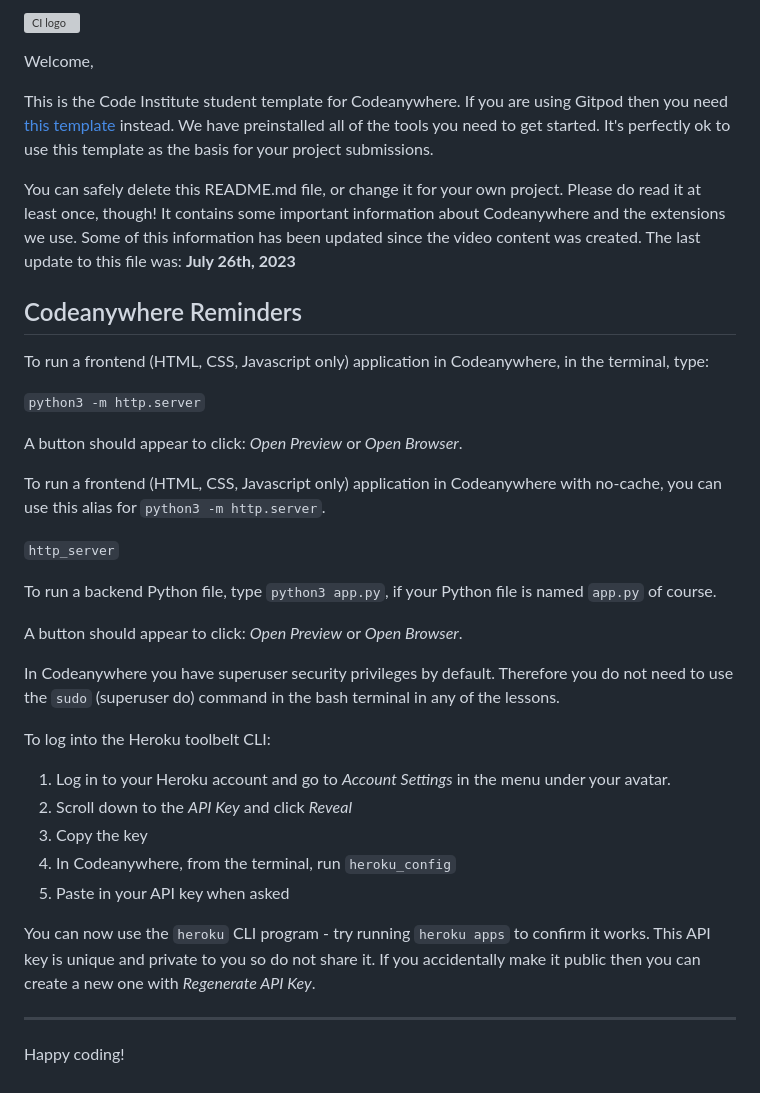
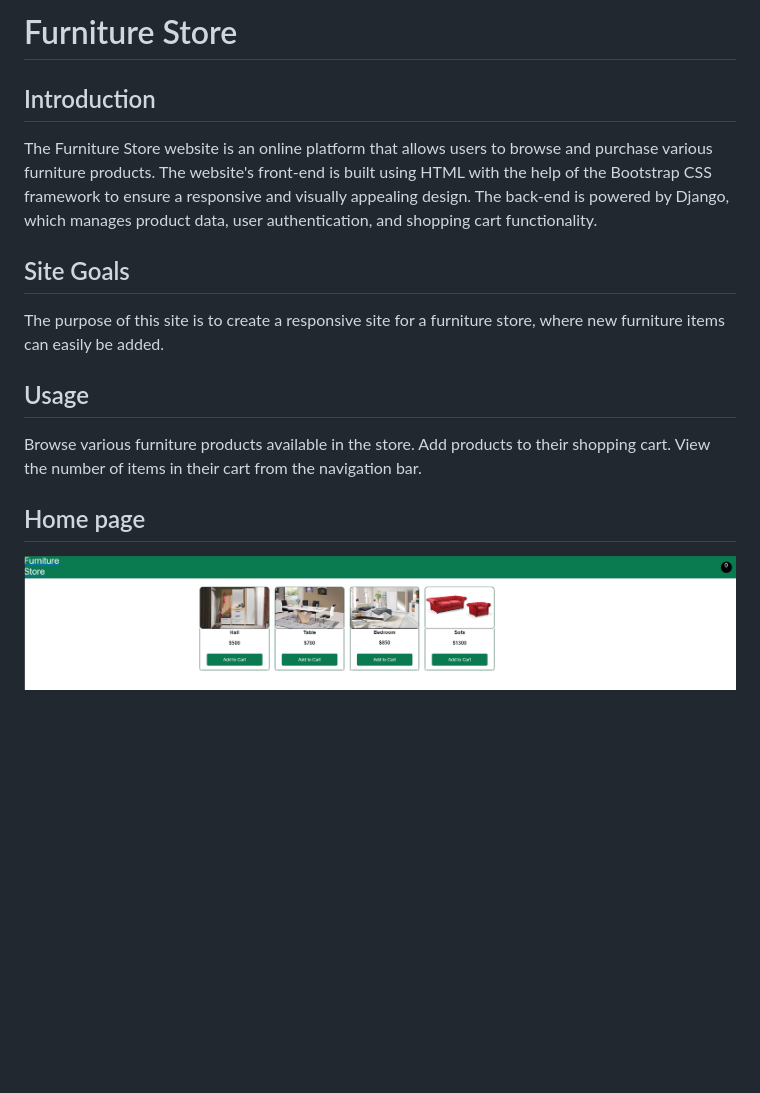
Before and after one commit to Sluveek/Furniture-store, a Markdown page: README.md, the part around the change. Rendered like a GitHub page; pictures changed too: media/img/Screen1.png (added); blank space fills up the shorter version; grey boxes are pictures that could not be loaded.

Commit message:
Create Readme document

```diff
--- a/README.md
+++ b/README.md
@@ -1,39 +1,18 @@
-![CI logo](https://codeinstitute.s3.amazonaws.com/fullstack/ci_logo_small.png)
+# Furniture Store
+## Introduction
 
-Welcome,
+The Furniture Store website is an online platform that allows users to browse and purchase various furniture products. The website's front-end is built using HTML with the help of the Bootstrap CSS framework to ensure a responsive and visually appealing design. The back-end is powered by Django, which manages product data, user authentication, and shopping cart functionality.
 
-This is the Code Institute student template for Codeanywhere. If you are using Gitpod then you need [this template](https://github.com/Code-Institute-Org/gitpod-full-template) instead.  We have preinstalled all of the tools you need to get started. It's perfectly ok to use this template as the basis for your project submissions.
+## Site Goals
 
-You can safely delete this README.md file, or change it for your own project. Please do read it at least once, though! It contains some important information about Codeanywhere and the extensions we use. Some of this information has been updated since the video content was created. The last update to this file was: **July 26th, 2023**
+The purpose of this site is to create a responsive site for a furniture store, where new furniture items can easily be added.
 
-## Codeanywhere Reminders
+## Usage
 
-To run a frontend (HTML, CSS, Javascript only) application in Codeanywhere, in the terminal, type:
+Browse various furniture products available in the store.
+Add products to their shopping cart.
+View the number of items in their cart from the navigation bar.
 
-`python3 -m http.server`
+## Home page
 
-A button should appear to click: _Open Preview_ or _Open Browser_.
-
-To run a frontend (HTML, CSS, Javascript only) application in Codeanywhere with no-cache, you can use this alias for `python3 -m http.server`.
-
-`http_server`
-
-To run a backend Python file, type `python3 app.py`, if your Python file is named `app.py` of course.
-
-A button should appear to click: _Open Preview_ or _Open Browser_.
-
-In Codeanywhere you have superuser security privileges by default. Therefore you do not need to use the `sudo` (superuser do) command in the bash terminal in any of the lessons.
-
-To log into the Heroku toolbelt CLI:
-
-1. Log in to your Heroku account and go to _Account Settings_ in the menu under your avatar.
-2. Scroll down to the _API Key_ and click _Reveal_
-3. Copy the key
-4. In Codeanywhere, from the terminal, run `heroku_config`
-5. Paste in your API key when asked
-
-You can now use the `heroku` CLI program - try running `heroku apps` to confirm it works. This API key is unique and private to you so do not share it. If you accidentally make it public then you can create a new one with _Regenerate API Key_.
-
----
-
-Happy coding!
+![img](/media/img/Screen1.png)
```
